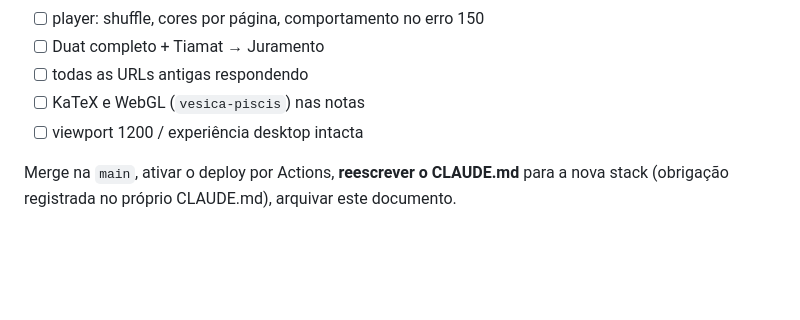
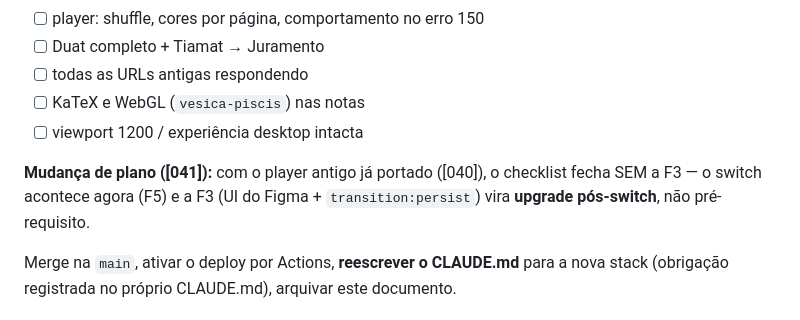
Before and after one commit to corredor777/corredor777.github.io, a Markdown page: REFUNDACAO.md, the part around one of its changes. Drawn GitHub-style; blank space fills up the shorter version.

```diff
--- a/REFUNDACAO.md
+++ b/REFUNDACAO.md
@@ -93,6 +93,8 @@ Checklist lado a lado, site antigo vs. novo:
 - [ ] KaTeX e WebGL (`vesica-piscis`) nas notas
 - [ ] viewport 1200 / experiência desktop intacta
 
+**Mudança de plano ([041]):** com o player antigo já portado ([040]), o checklist fecha SEM a F3 — o switch acontece agora (F5) e a F3 (UI do Figma + `transition:persist`) vira **upgrade pós-switch**, não pré-requisito.
+
 Merge na `main`, ativar o deploy por Actions, **reescrever o CLAUDE.md** para a nova stack (obrigação registrada no próprio CLAUDE.md), arquivar este documento.
 
 ### F6 — O novo nasce nativo
```
Also changed, not shown: other parts of REFUNDACAO.md (+2 -1 lines).
